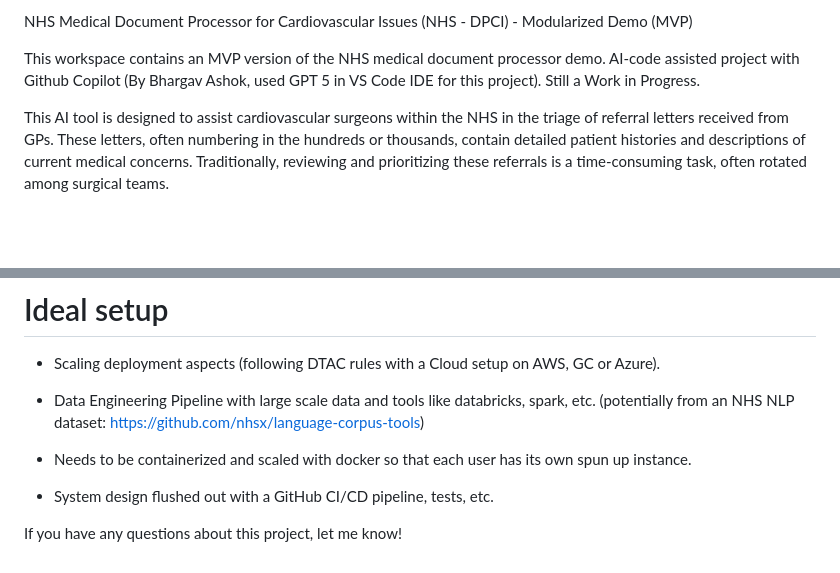
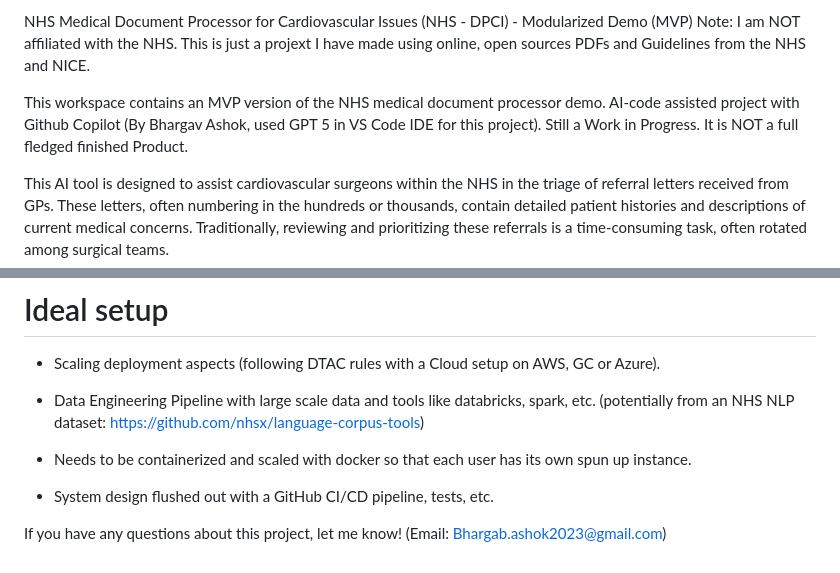
Before and after one commit to BAsh2365/nhs_processor, a Markdown page: README.md, 2 parts joined by grey strips. GitHub-like rendering; blank space fills up the shorter version.

```diff
--- a/README.md
+++ b/README.md
@@ -1,6 +1,7 @@
-NHS Medical Document Processor for Cardiovascular Issues (NHS - DPCI) - Modularized Demo (MVP)
+NHS Medical Document Processor for Cardiovascular Issues (NHS - DPCI) - Modularized Demo (MVP) Note: I am NOT affiliated with the NHS. This is just a projext I have made using online, open sources PDFs and Guidelines from the NHS and NICE.
 
-This workspace contains an MVP version of the NHS medical document processor demo. AI-code assisted project with Github Copilot (By Bhargav Ashok, used GPT 5 in VS Code IDE for this project). Still a Work in Progress.
+This workspace contains an MVP version of the NHS medical document processor demo. AI-code assisted project with Github Copilot (By Bhargav Ashok, used GPT 5 in VS Code IDE for this project). Still a Work in Progress. It is NOT a full fledged finished Product.
+
 
 This AI tool is designed to assist cardiovascular surgeons within the NHS in the triage of referral letters received from GPs. These letters, often numbering in the hundreds or thousands, contain detailed patient histories and descriptions of current medical concerns. Traditionally, reviewing and prioritizing these referrals is a time-consuming task, often rotated among surgical teams.
 
@@ -60,4 +61,4 @@ use of github copilot (GPT 5 mini)
 - System design flushed out with a GitHub CI/CD pipeline, tests, etc.
 
 
-If you have any questions about this project, let me know!
+If you have any questions about this project, let me know! (Email: Bhargab.ashok2023@gmail.com)
```
